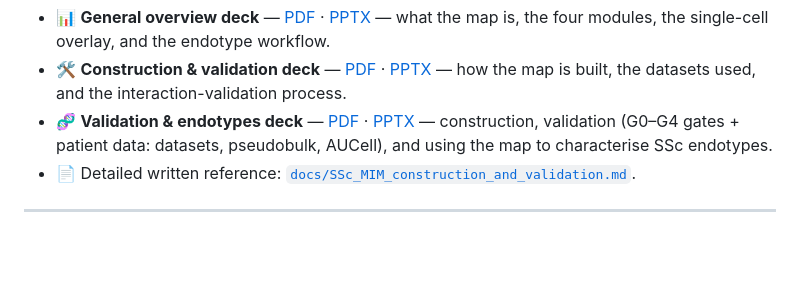
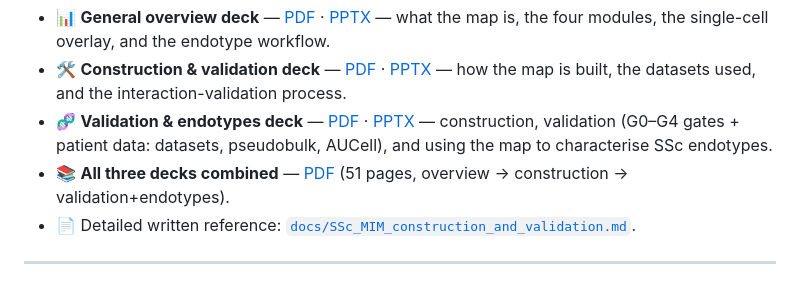
Before and after one commit to Nurtal/IDT_SSc_map, a Markdown page: README.md, the part around the change. GitHub-like rendering; blank space fills up the shorter version.

Commit message:
docs(readme): link the combined three-deck PDF
Co-Authored-By: Claude Opus 4.8 <noreply@anthropic.com>

```diff
--- a/README.md
+++ b/README.md
@@ -13,6 +13,7 @@
 - 📊 **General overview deck** — [PDF](docs/SSc_MIM_presentation.pdf) · [PPTX](docs/SSc_MIM_presentation.pptx) — what the map is, the four modules, the single-cell overlay, and the endotype workflow.
 - 🛠️ **Construction & validation deck** — [PDF](docs/SSc_MIM_construction_deck.pdf) · [PPTX](docs/SSc_MIM_construction_deck.pptx) — how the map is built, the datasets used, and the interaction-validation process.
 - 🧬 **Validation & endotypes deck** — [PDF](docs/SSc_MIM_validation_endotypes.pdf) · [PPTX](docs/SSc_MIM_validation_endotypes.pptx) — construction, validation (G0–G4 gates + patient data: datasets, pseudobulk, AUCell), and using the map to characterise SSc endotypes.
+- 📚 **All three decks combined** — [PDF](docs/SSc_MIM_decks_combined.pdf) (51 pages, overview → construction → validation+endotypes).
 - 📄 Detailed written reference: [`docs/SSc_MIM_construction_and_validation.md`](docs/SSc_MIM_construction_and_validation.md).
 
 ---
```
